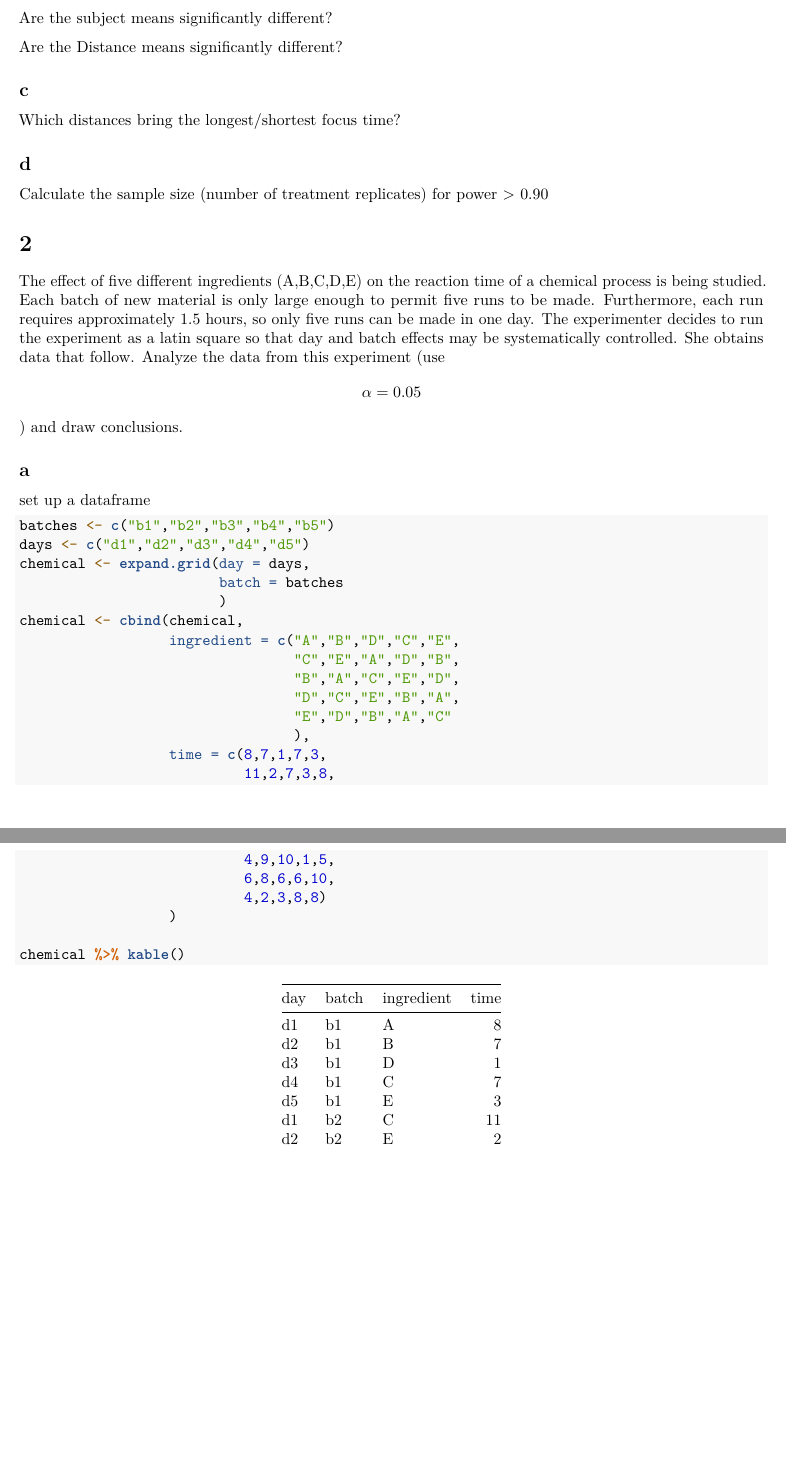
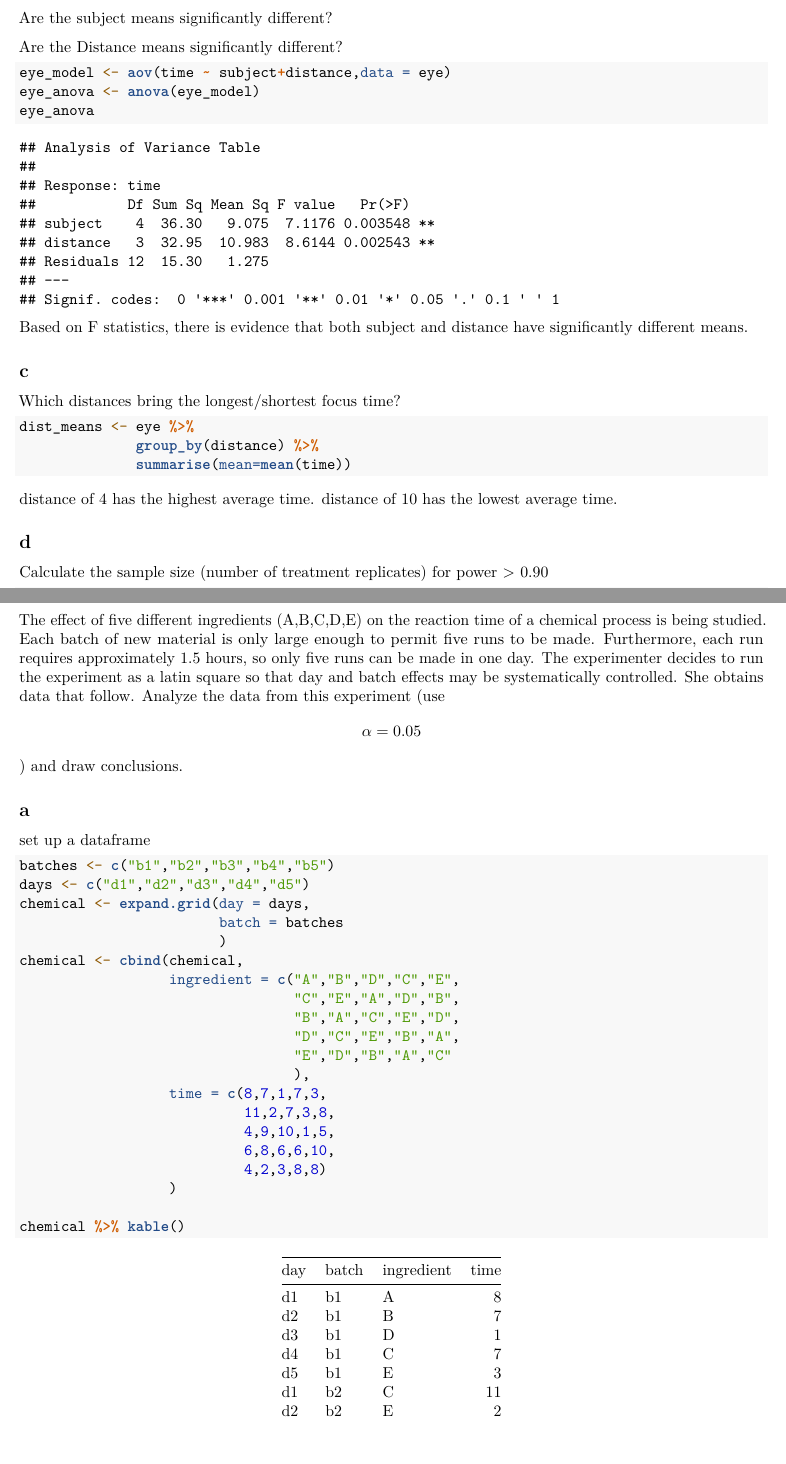
Before and after one commit to wilsonify/design-of-experiments, an R Markdown document (labs/lab4b_twilson.Rmd): two parts of pages 2 and 3 of 11, joined at a grey line, cut so that both start at the same text, the shorter picture padded with empty space. Rendered offline with R 4.5, knitr and Pandoc, then LaTeX, with nearby package versions.

Commit message:
problem 1

````diff
--- a/labs/lab4b_twilson.Rmd
+++ b/labs/lab4b_twilson.Rmd
@@ -39,8 +39,26 @@ Are the subject means significantly different?
 
 Are the Distance means significantly different?
 
+```{r}
+eye_model <- aov(time ~ subject+distance,data = eye)
+eye_anova <- anova(eye_model)
+eye_anova
+```
+
+Based on F statistics, there is evidence that both subject and distance have significantly different means.
+
 ## c
 Which distances bring the longest/shortest focus time?
+```{r}
+dist_means <- eye %>%
+              group_by(distance) %>%
+              summarise(mean=mean(time))
+```
+
+distance of 4 has the highest average time.
+distance of 10 has the lowest average time.
 
 ## d
 Calculate the sample size (number of treatment replicates) for power > 0.90
+
+```{r}
````
Also changed, not shown: labs/lab4b_twilson.Rmd (8 more changed lines).
